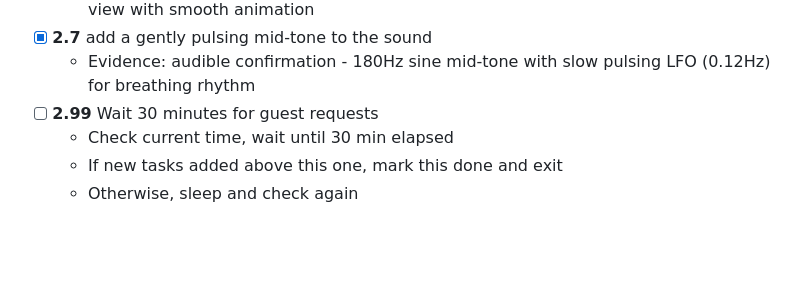
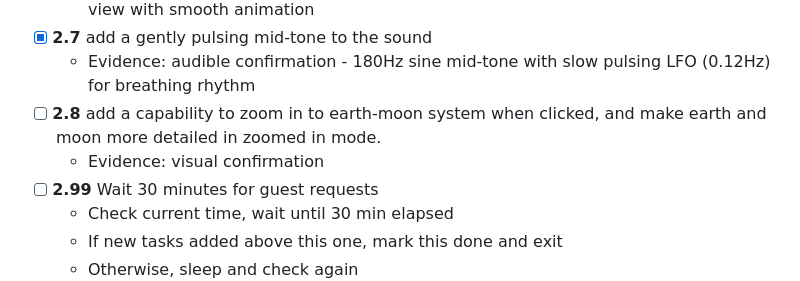
Before and after one commit to kenwilliford/lab, a Markdown page: .ralph/spec.md, the part around the change. Drawn GitHub-style; blank space fills up the shorter version.

Commit message:
2.8: add a capability to zoom in to earth-moon system when clicked, and make earth and moon more detailed in zoomed in mode.

```diff
--- a/.ralph/spec.md
+++ b/.ralph/spec.md
@@ -54,6 +54,8 @@
   - Evidence: visual confirmation - same zoom button toggles back to full solar system view with smooth animation
 - [x] **2.7** add a gently pulsing mid-tone to the sound
   - Evidence: audible confirmation - 180Hz sine mid-tone with slow pulsing LFO (0.12Hz) for breathing rhythm
+- [ ] **2.8** add a capability to zoom in to earth-moon system when clicked, and make earth and moon more detailed in zoomed in mode.
+  - Evidence: visual confirmation
 - [ ] **2.99** Wait 30 minutes for guest requests
   - Check current time, wait until 30 min elapsed
   - If new tasks added above this one, mark this done and exit
```
